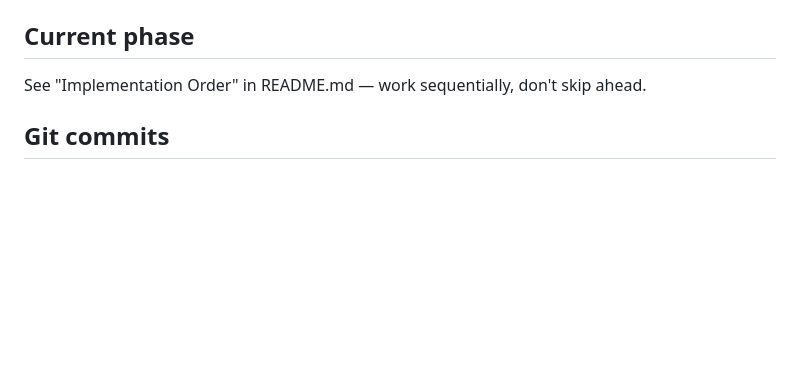
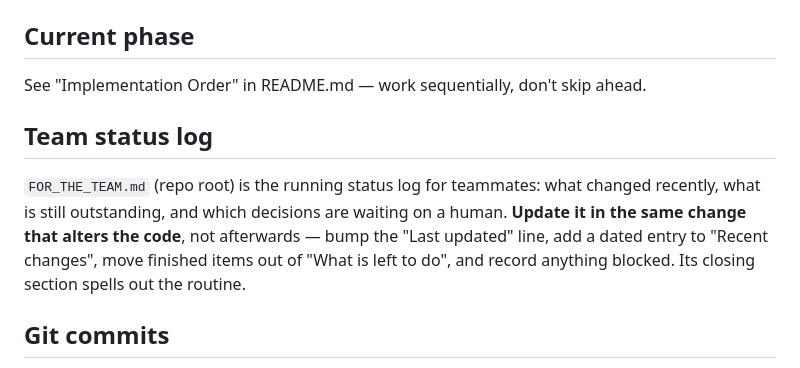
Before and after one commit to eddie-kay0462/gold-coast-tokota-store, a Markdown page: CLAUDE.md, the part around the change. Drawn GitHub-style; blank space fills up the shorter version.

```diff
--- a/CLAUDE.md
+++ b/CLAUDE.md
@@ -46,5 +46,13 @@ Nuxt 3 (storefront, hybrid SSR/SPA) · Nuxt 3 (admin dashboard, SPA-only, separa
 ## Current phase
 See "Implementation Order" in README.md — work sequentially, don't skip ahead.
 
+## Team status log
+`FOR_THE_TEAM.md` (repo root) is the running status log for teammates: what
+changed recently, what is still outstanding, and which decisions are waiting on
+a human. **Update it in the same change that alters the code**, not afterwards —
+bump the "Last updated" line, add a dated entry to "Recent changes", move
+finished items out of "What is left to do", and record anything blocked. Its
+closing section spells out the routine.
+
 ## Git commits
 Do not add `Co-Authored-By` trailers (or any other attribution) for Claude, Cursor, or any other AI coding agent/assistant on commits in this repo.
```
Also changed, not shown: FOR_THE_TEAM.md (added, +287 -0 lines).
